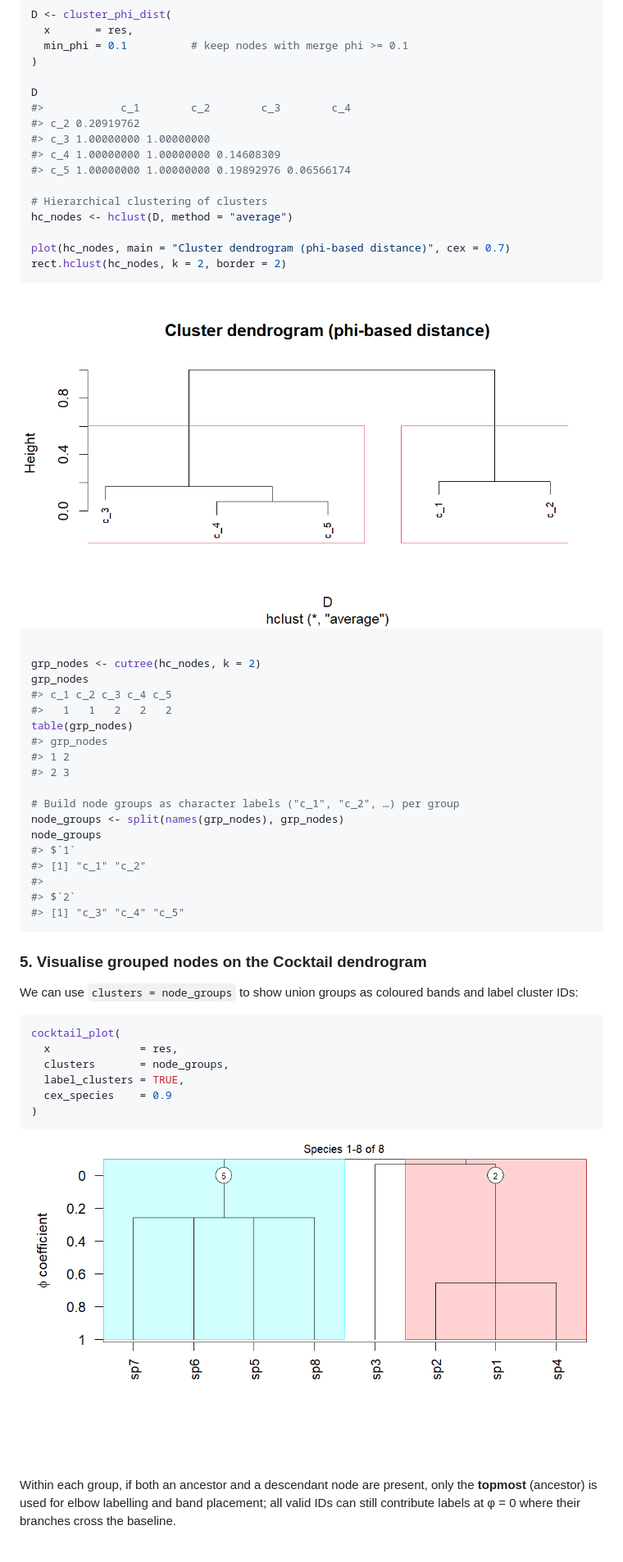
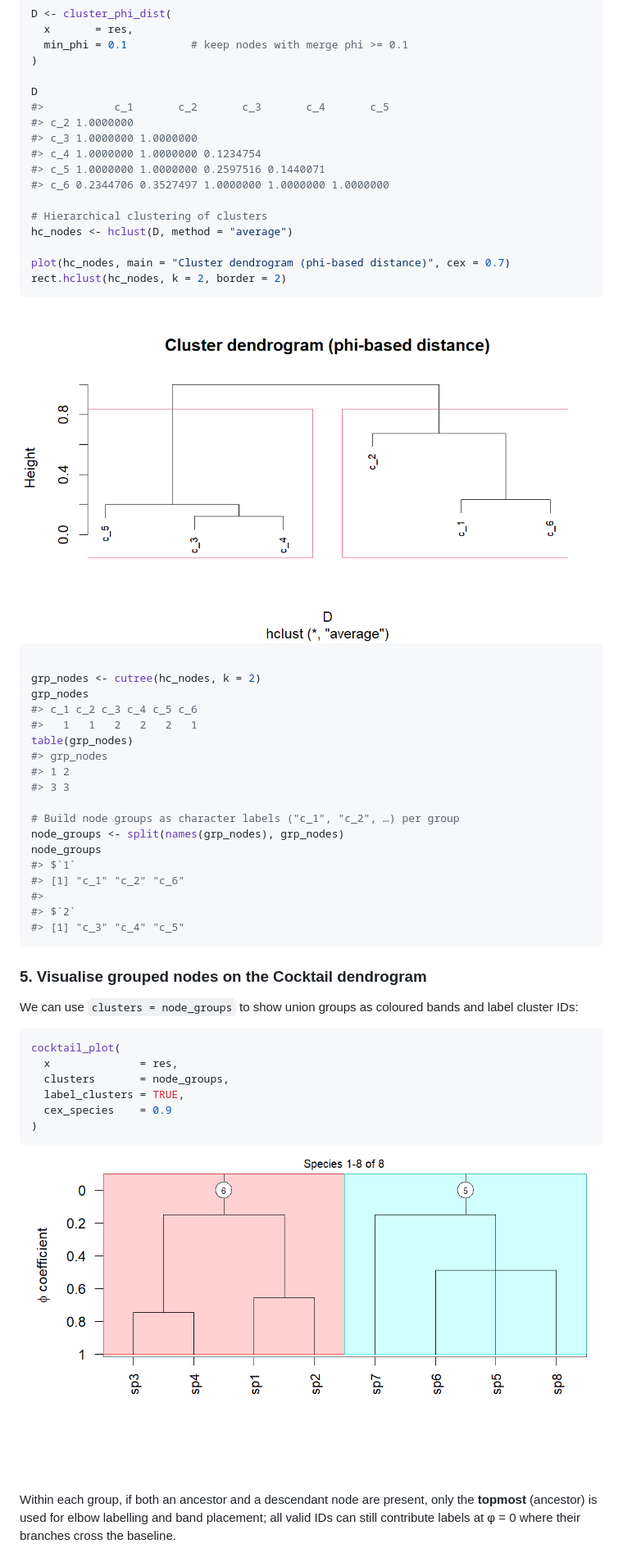
Before and after one commit to dvynokur/cocktailr, a Markdown page: README.md, the part around the change printed below. Shown: that part at 82% size. GitHub-like rendering; pictures changed too: man/figures/README-typical-cocktail-groups-1.png, man/figures/README-typical-phi-dist-1.png.

Commit message:
modified figures in the readme

```diff
--- a/README.md
+++ b/README.md
@@ -220,11 +226,12 @@ D <- cluster_phi_dist(
 )
 
 D
-#>            c_1        c_2        c_3        c_4
-#> c_2 0.20919762
-#> c_3 1.00000000 1.00000000
-#> c_4 1.00000000 1.00000000 0.14608309
-#> c_5 1.00000000 1.00000000 0.19892976 0.06566174
+#>           c_1       c_2       c_3       c_4       c_5
+#> c_2 1.0000000
+#> c_3 1.0000000 1.0000000
+#> c_4 1.0000000 1.0000000 0.1234754
+#> c_5 1.0000000 1.0000000 0.2597516 0.1440071
+#> c_6 0.2344706 0.3527497 1.0000000 1.0000000 1.0000000
 
 # Hierarchical clustering of clusters
 hc_nodes <- hclust(D, method = "average")
@@ -239,18 +246,18 @@ rect.hclust(hc_nodes, k = 2, border = 2)
 
 grp_nodes <- cutree(hc_nodes, k = 2)
 grp_nodes
-#> c_1 c_2 c_3 c_4 c_5
-#>   1   1   2   2   2
+#> c_1 c_2 c_3 c_4 c_5 c_6
+#>   1   1   2   2   2   1
 table(grp_nodes)
 #> grp_nodes
 #> 1 2
-#> 2 3
+#> 3 3
 
 # Build node groups as character labels ("c_1", "c_2", …) per group
 node_groups <- split(names(grp_nodes), grp_nodes)
 node_groups
 #> $`1`
-#> [1] "c_1" "c_2"
+#> [1] "c_1" "c_2" "c_6"
 #>
 #> $`2`
 #> [1] "c_3" "c_4" "c_5"
```
Also changed, not shown: other parts of README.md (+32 -26 lines), man/figures/README-typical-plot-1.png, 1 other file.
